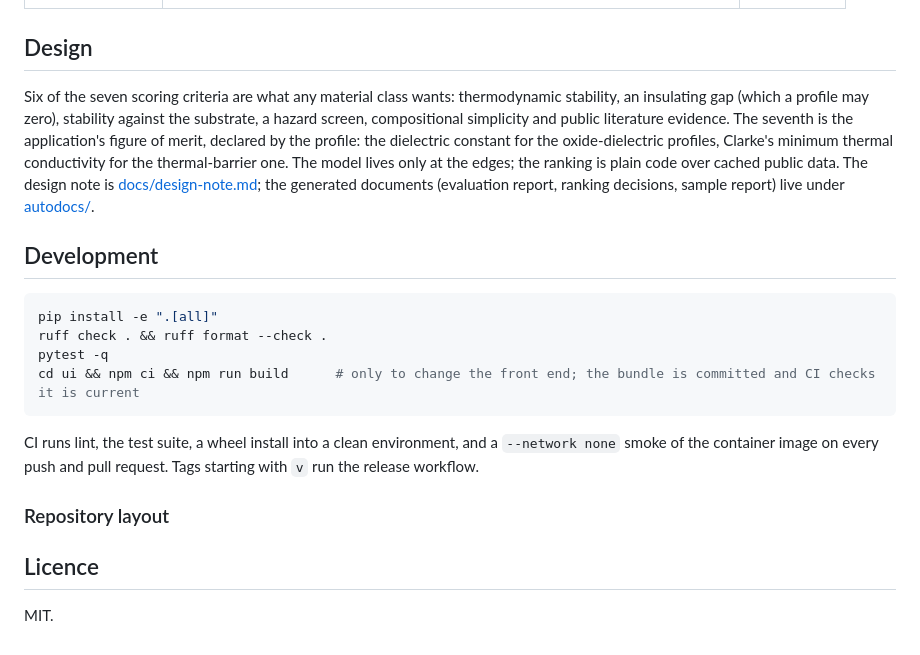
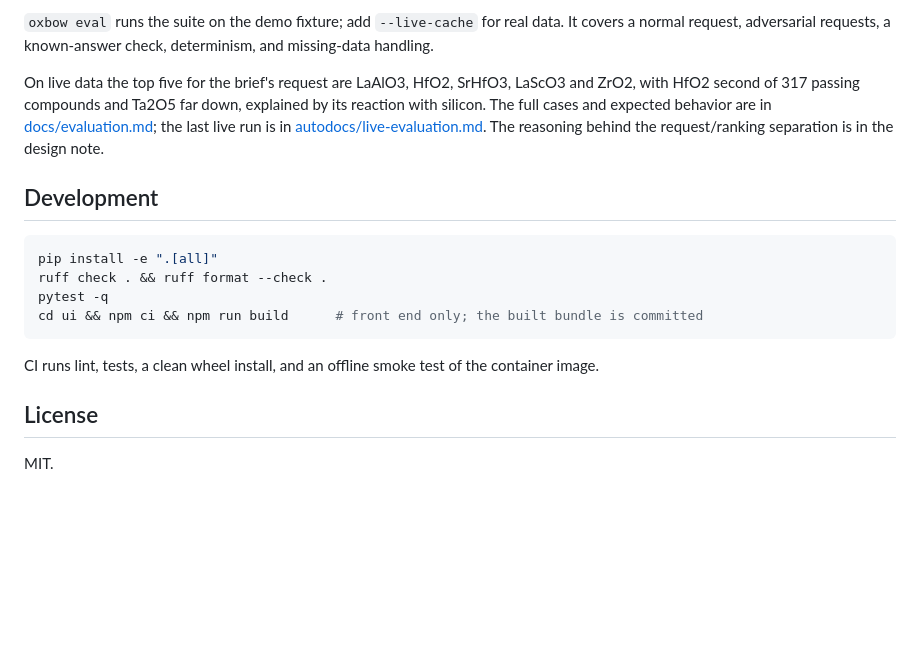
Before and after one commit to a-bissell/Oxbow, a Markdown page: README.md, the part around one of its changes. Drawn GitHub-style; blank space fills up the shorter version.

````diff
--- a/README.md
+++ b/README.md
@@ -167,10 +139,7 @@ Both files grow without bound; rotate them with the site's usual tooling, since
 
-<!-- The "excluded on purpose" paragraph: ICSD, Scopus, Web of Science and why the result is
-     auditable because of it. -->
+`oxbow eval` runs the suite on the demo fixture; add `--live-cache` for real data. It covers a normal request, adversarial requests, a known-answer check, determinism, and missing-data handling.
 
-## Design
-
-Six of the seven scoring criteria are what any material class wants: thermodynamic stability, an insulating gap (which a profile may zero), stability against the substrate, a hazard screen, compositional simplicity and public literature evidence. The seventh is the application's figure of merit, declared by the profile: the dielectric constant for the oxide-dielectric profiles, Clarke's minimum thermal conductivity for the thermal-barrier one. The model lives only at the edges; the ranking is plain code over cached public data. The design note is [docs/design-note.md](docs/design-note.md); the generated documents (evaluation report, ranking decisions, sample report) live under [autodocs/](autodocs/).
+On live data the top five for the brief's request are LaAlO3, HfO2, SrHfO3, LaScO3 and ZrO2, with HfO2 second of 317 passing compounds and Ta2O5 far down, explained by its reaction with silicon. The full cases and expected behavior are in [docs/evaluation.md](docs/evaluation.md); the last live run is in [autodocs/live-evaluation.md](autodocs/live-evaluation.md). The reasoning behind the request/ranking separation is in the design note.
 
 ## Development
 
@@ -178,17 +147,11 @@ Six of the seven scoring criteria are what any material class wants: thermodynam
 pip install -e ".[all]"
 ruff check . && ruff format --check .
 pytest -q
-cd ui && npm ci && npm run build      # only to change the front end; the bundle is committed and CI checks it is current
+cd ui && npm ci && npm run build      # front end only; the built bundle is committed
 ```
 
-CI runs lint, the test suite, a wheel install into a clean environment, and a `--network none`
-smoke of the container image on every push and pull request. Tags starting with `v` run the
-release workflow.
+CI runs lint, tests, a clean wheel install, and an offline smoke test of the container image.
 
-### Repository layout
-
-<!-- One line per top-level directory. -->
-
-## Licence
+## License
 
 MIT.
````
Also changed, not shown: other parts of README.md (+87 -115 lines).
